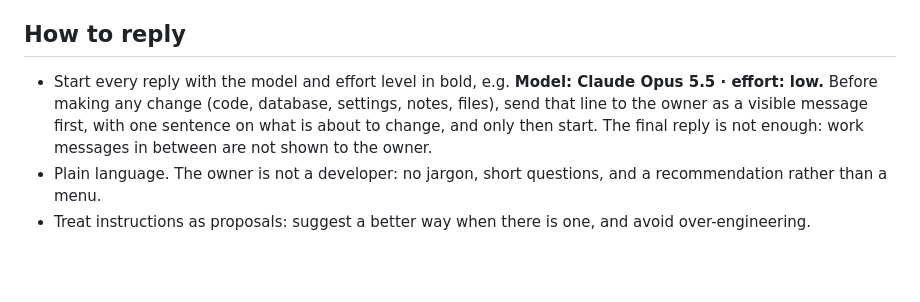
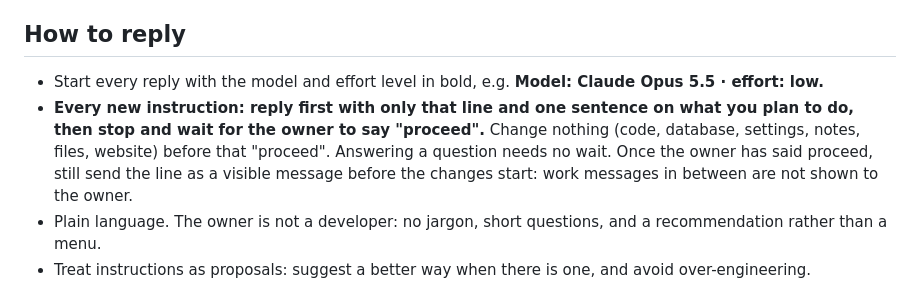
Before and after one commit to tuvanatech-arch/petty-cash, a Markdown page: CLAUDE.md, the part around the change. Rendered like a GitHub page; blank space fills up the shorter version.

Commit message:
Working rules: wait for the owner's "proceed" before carrying out any instruction
Co-Authored-By: Claude Opus 5.5 <noreply@anthropic.com>
Claude-Session: https://claude.ai/code/session_01BgGMqKDX18XZjXLSkFpQPp

```diff
--- a/CLAUDE.md
+++ b/CLAUDE.md
@@ -4,7 +4,8 @@ Petti is Tuvana Tech's petty cash and office-stock app (Tuvana Tech is part of t
 
 ## How to reply
 
-- Start every reply with the model and effort level in bold, e.g. **Model: Claude Opus 5.5 · effort: low.** Before making any change (code, database, settings, notes, files), send that line to the owner as a visible message first, with one sentence on what is about to change, and only then start. The final reply is not enough: work messages in between are not shown to the owner.
+- Start every reply with the model and effort level in bold, e.g. **Model: Claude Opus 5.5 · effort: low.**
+- **Every new instruction: reply first with only that line and one sentence on what you plan to do, then stop and wait for the owner to say "proceed".** Change nothing (code, database, settings, notes, files, website) before that "proceed". Answering a question needs no wait. Once the owner has said proceed, still send the line as a visible message before the changes start: work messages in between are not shown to the owner.
 - Plain language. The owner is not a developer: no jargon, short questions, and a recommendation rather than a menu.
 - Treat instructions as proposals: suggest a better way when there is one, and avoid over-engineering.
 
```
